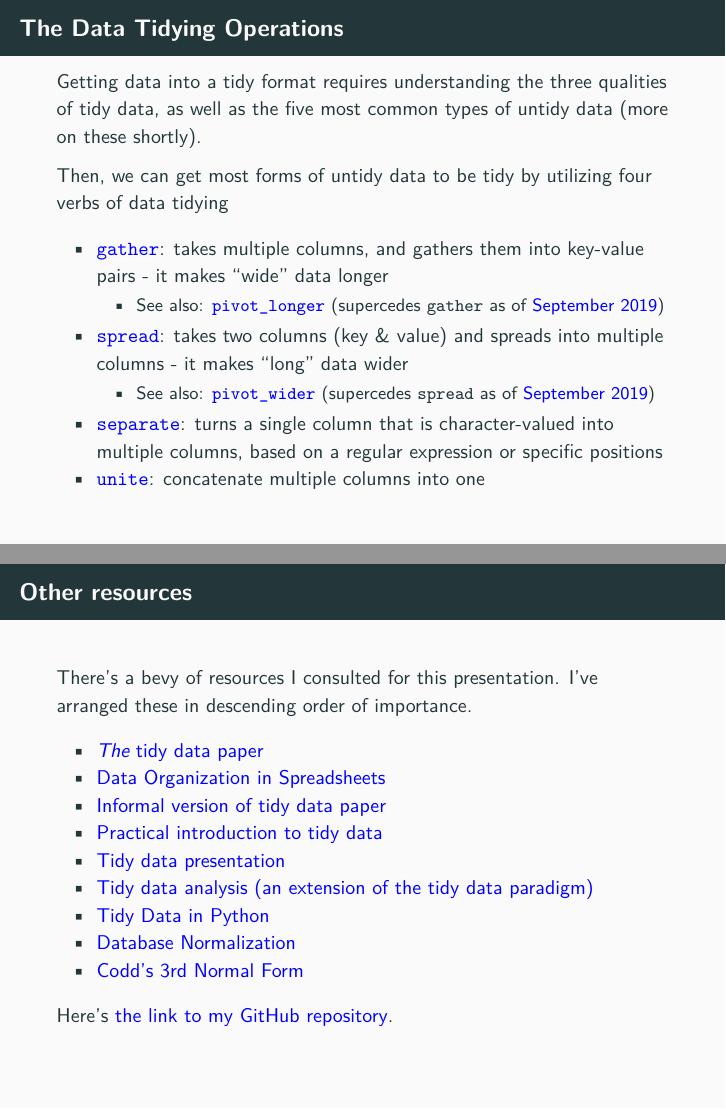
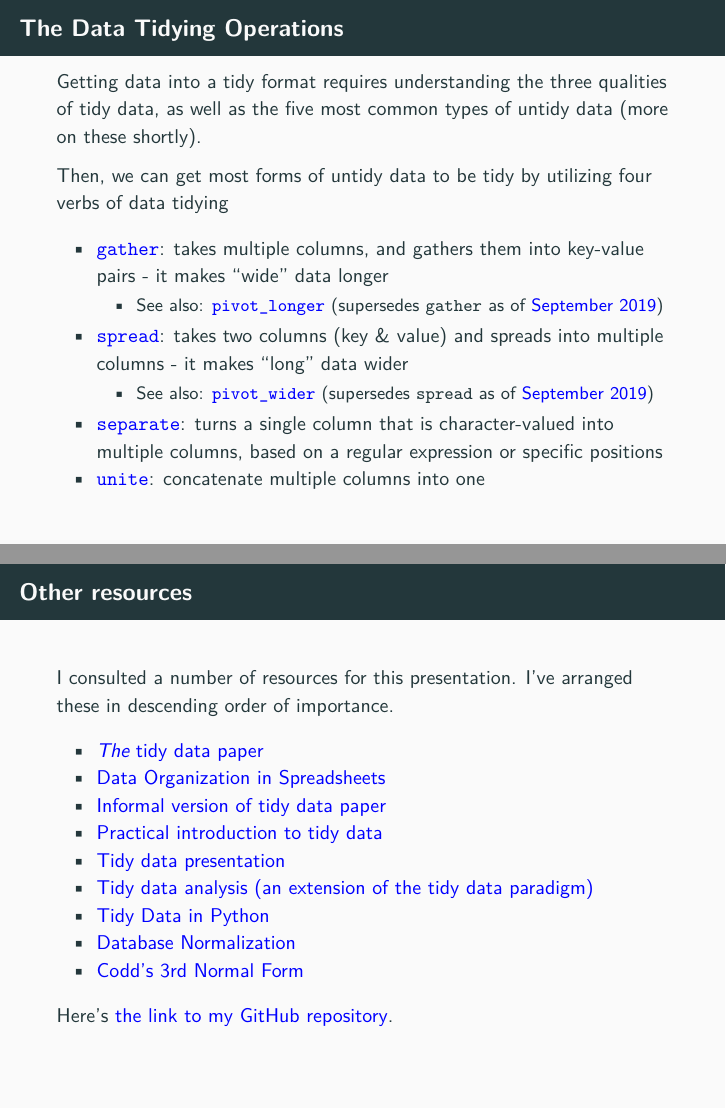
Before and after one commit to bgstieber/tidy-data-presentation, an R Markdown document (01tidy_data_presentation.Rmd): pages 26 and 68 of 69, joined at a grey line. The pictures show the output file 01tidy_data_presentation.pdf that the author committed with the source.

Commit message:
typos, more prep

```diff
--- a/01tidy_data_presentation.Rmd
+++ b/01tidy_data_presentation.Rmd
@@ -165,9 +165,9 @@ Getting data into a tidy format requires understanding the three qualities of ti
 Then, we can get most forms of untidy data to be tidy by utilizing four verbs of data tidying
 
   - [`gather`](https://tidyr.tidyverse.org/reference/gather.html): takes multiple columns, and gathers them into key-value pairs - it makes "wide" data longer
-      + See also: [`pivot_longer`](https://tidyr.tidyverse.org/reference/pivot_longer.html) (supercedes `gather` as of [September 2019](https://www.tidyverse.org/blog/2019/09/tidyr-1-0-0/))
+      + See also: [`pivot_longer`](https://tidyr.tidyverse.org/reference/pivot_longer.html) (supersedes `gather` as of [September 2019](https://www.tidyverse.org/blog/2019/09/tidyr-1-0-0/))
   - [`spread`](https://tidyr.tidyverse.org/reference/spread.html):  takes two columns (key & value) and spreads into multiple columns - it makes "long" data wider
-      + See also: [`pivot_wider`](https://tidyr.tidyverse.org/reference/pivot_wider.html) (supercedes `spread` as of [September 2019](https://www.tidyverse.org/blog/2019/09/tidyr-1-0-0/))
+      + See also: [`pivot_wider`](https://tidyr.tidyverse.org/reference/pivot_wider.html) (supersedes `spread` as of [September 2019](https://www.tidyverse.org/blog/2019/09/tidyr-1-0-0/))
   - [`separate`](https://tidyr.tidyverse.org/reference/separate.html): turns a single column that is character-valued into multiple columns, based on a regular expression or specific positions
   - [`unite`](https://tidyr.tidyverse.org/reference/unite.html): concatenate multiple columns into one
 
@@ -483,7 +483,7 @@ How can we make it easier to scan raw values in a data table?
 
 ## Other resources
 
-There's a bevy of resources I consulted for this presentation. I've arranged these in descending order of importance.
+I consulted a number of resources for this presentation. I've arranged these in descending order of importance.
 
   >- [_The_ tidy data paper](http://vita.had.co.nz/papers/tidy-data.html)
   >- [Data Organization in Spreadsheets](https://www.tandfonline.com/doi/full/10.1080/00031305.2017.1375989)
```
Also changed, not shown: 01tidy_data_presentation.pdf, 01tidy_data_presentation.Rmd (2 more changed lines), 1 other file.
